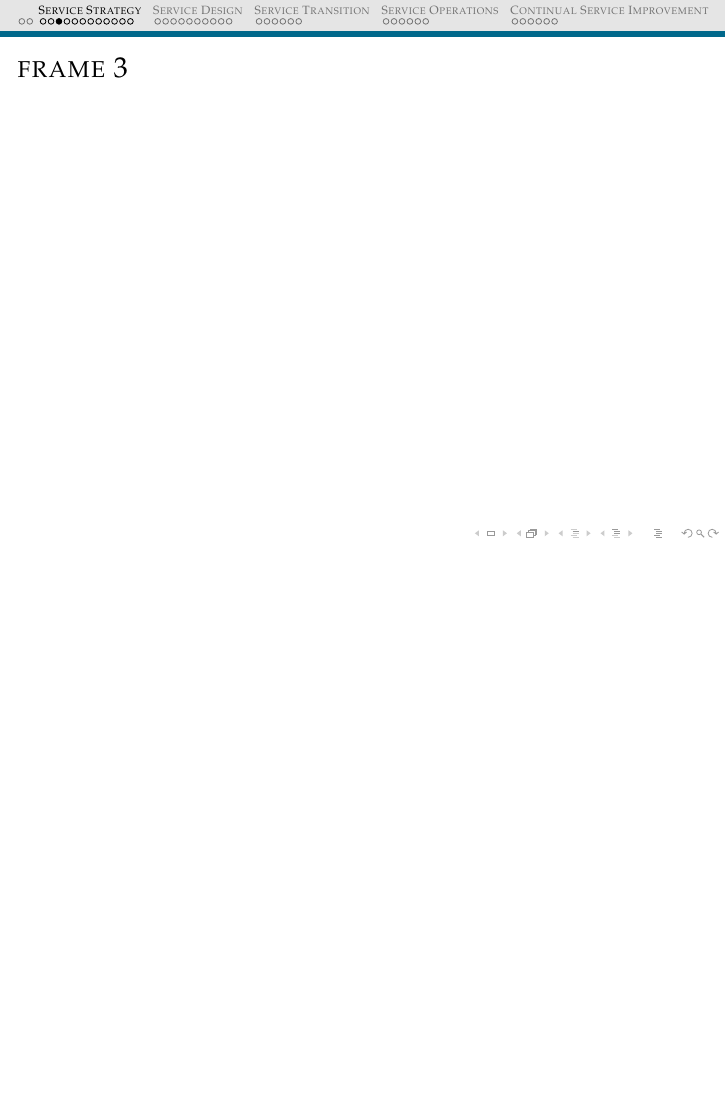
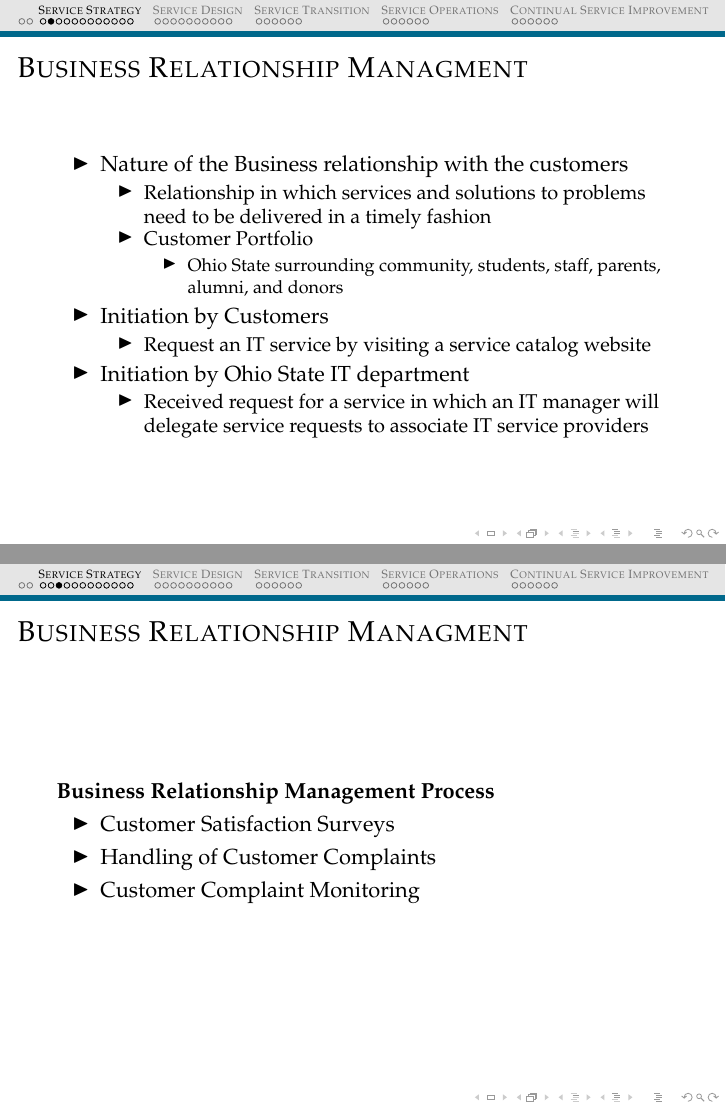
Before and after one commit to austinvernsonger/OSU-Case-Study, LaTeX slides (beamer-template.tex): page 5 of 42 before the commit and pages 4 and 5 of 42 after it, the two joined at a grey line, the shorter picture padded with empty space. Compiled offline with pdfLaTeX.

Commit message:
Still working on Service Strategy

```diff
--- a/beamer-template.tex
+++ b/beamer-template.tex
@@ -69,13 +69,33 @@
 \end{frame}
 %%%%%%%%%%%%%%%%%%%%%%%%%%%%%%%%%%%%%%%%%%%%%%%%%%%%%%
 \begin{frame}{Business Relationship Managment}
-
-
-
+\begin{itemize}
+	\item Nature of the Business relationship with the customers
+	\begin{itemize}
+		\item Relationship in which services and solutions to problems need to be delivered in a timely fashion
+		\item Customer Portfolio
+		\begin{itemize}
+			\item Ohio State surrounding community, students, staff, parents, alumni, and donors
+		\end{itemize}
+	\end{itemize}
+	\item Initiation by Customers
+	\begin{itemize}
+		\item Request an IT service by visiting a service catalog website
+	\end{itemize}
+	\item Initiation by Ohio State IT department
+	\begin{itemize}
+		\item Received request for a service in which an IT manager will delegate service requests to associate IT service providers
+	\end{itemize}
+\end{itemize}
 \end{frame}
 %%%%%%%%%%%%%%%%%%%%%%%%%%%%%%%%%%%%%%%%%%%%%%%%%%%%%%
-\begin{frame}{frame 3}
-
+\begin{frame}{Business Relationship Managment}
+\textbf{Business Relationship Management Process}
+\begin{itemize}
+	\item Customer Satisfaction Surveys
+	\item Handling of Customer Complaints
+	\item Customer Complaint Monitoring
+\end{itemize}
 \end{frame}
 %%%%%%%%%%%%%%%%%%%%%%%%%%%%%%%%%%%%%%%%%%%%%%%%%%%%%%
 \begin{frame}{frame 4}
```
Also changed, not shown: beamer-template.pdf (added), 7 other files.
